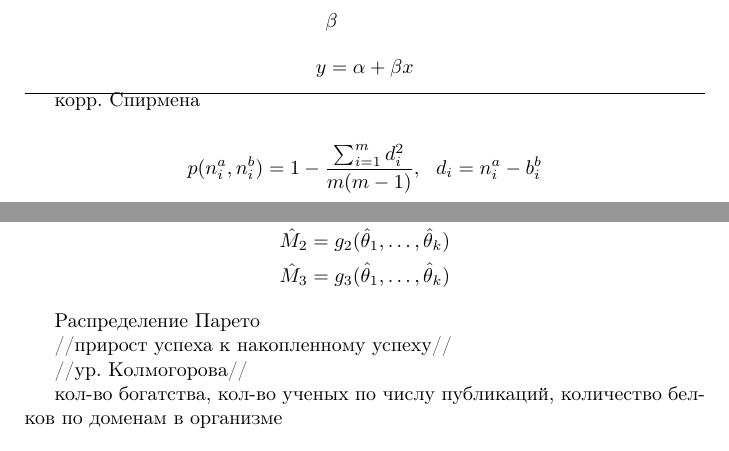
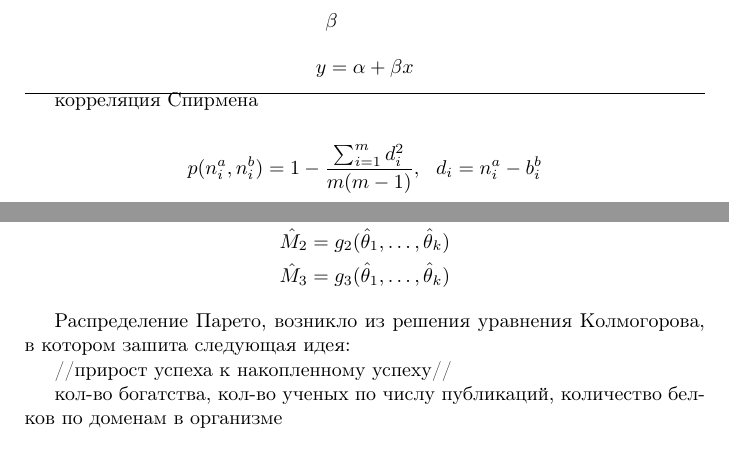
Before and after one commit to r00tman/asda_lectures, a LaTeX book (lectures.tex): two parts of pages 1 and 4 of 25, joined at a grey line, cut so that both start at the same text. Compiled offline with pdfLaTeX.

Commit message:
couple more minor changes

```diff
--- a/lectures.tex
+++ b/lectures.tex
@@ -27,7 +27,7 @@ y=\alpha+\beta x+\varepsilon\\
 \end{gather*}
 \hrule
 
-корр. Спирмена
+корреляция Спирмена
 
 \begin{gather*}
   p(n_i^a, n_i^b)=1-\frac{\sum_{i=1}^{m} {d_i^2}}{m(m-1)},~~d_i=n_i^a-b_i^{b}
@@ -171,11 +171,9 @@ $x-x\mid y$
   \hat{M}_3=g_3(\hat{\theta}_1,\dots,\hat{\theta}_k)
 \end{gather*}
 
-Распределение Парето
+Распределение Парето, возникло из решения уравнения Колмогорова, в котором зашита следующая идея:
 
 //прирост успеха к накопленному успеху//
-
-//ур. Колмогорова//
 
 кол-во богатства, кол-во ученых по числу публикаций, количество белков по доменам в организме
 
```
Also changed, not shown: lectures.tex (6 more changed lines).
